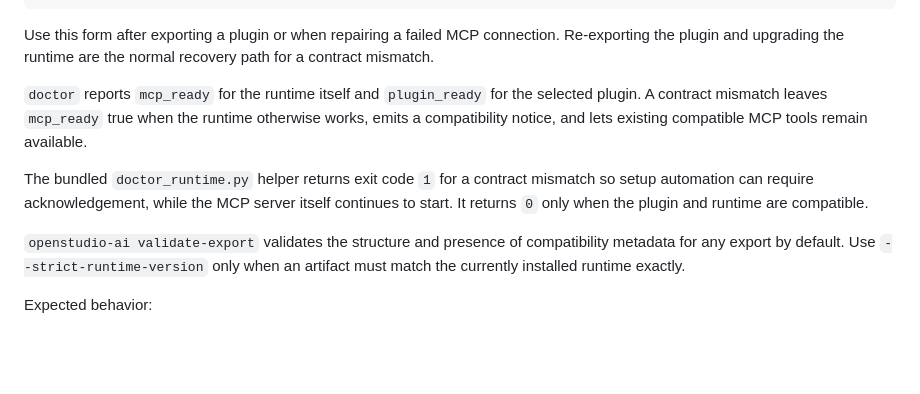
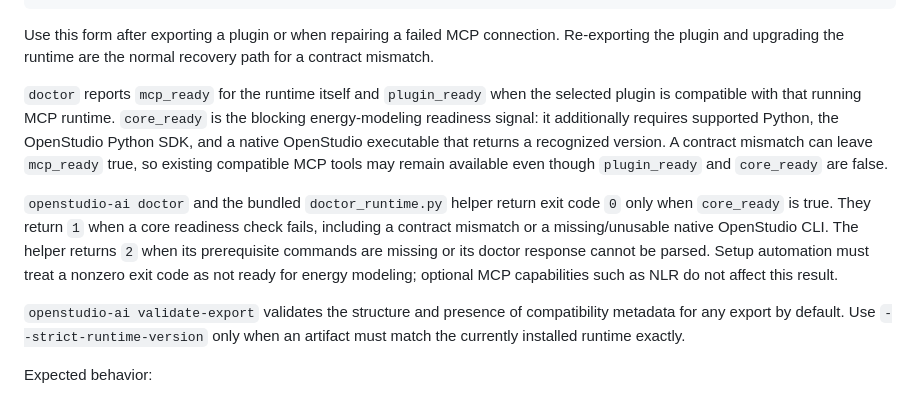
Before and after one commit to pnnl/openstudio-ai-harness, a Markdown page: docs/RUNTIME_INSTALLATION_CONTRACT.md, the part around the change. Rendered like a GitHub page; blank space fills up the shorter version.

```diff
--- a/docs/RUNTIME_INSTALLATION_CONTRACT.md
+++ b/docs/RUNTIME_INSTALLATION_CONTRACT.md
@@ -70,15 +70,21 @@ Use this form after exporting a plugin or when repairing a failed MCP
 connection. Re-exporting the plugin and upgrading the runtime are the normal
 recovery path for a contract mismatch.
 
-`doctor` reports `mcp_ready` for the runtime itself and `plugin_ready` for the
-selected plugin. A contract mismatch leaves `mcp_ready` true when the runtime
-otherwise works, emits a compatibility notice, and lets existing compatible MCP
-tools remain available.
+`doctor` reports `mcp_ready` for the runtime itself and `plugin_ready` when the
+selected plugin is compatible with that running MCP runtime. `core_ready` is the
+blocking energy-modeling readiness signal: it additionally requires supported
+Python, the OpenStudio Python SDK, and a native OpenStudio executable that
+returns a recognized version. A contract mismatch can leave `mcp_ready` true,
+so existing compatible MCP tools may remain available even though
+`plugin_ready` and `core_ready` are false.
 
-The bundled `doctor_runtime.py` helper returns exit code `1` for a contract
-mismatch so setup automation can require acknowledgement, while the MCP server
-itself continues to start. It returns `0` only when the plugin and runtime are
-compatible.
+`openstudio-ai doctor` and the bundled `doctor_runtime.py` helper return exit
+code `0` only when `core_ready` is true. They return `1` when a core readiness
+check fails, including a contract mismatch or a missing/unusable native
+OpenStudio CLI. The helper returns `2` when its prerequisite commands are
+missing or its doctor response cannot be parsed. Setup automation must treat a
+nonzero exit code as not ready for energy modeling; optional MCP capabilities
+such as NLR do not affect this result.
 
 `openstudio-ai validate-export` validates the structure and presence of
 compatibility metadata for any export by default. Use
```
